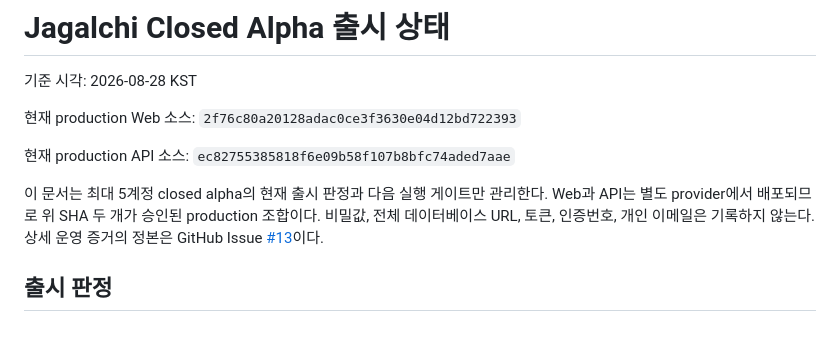
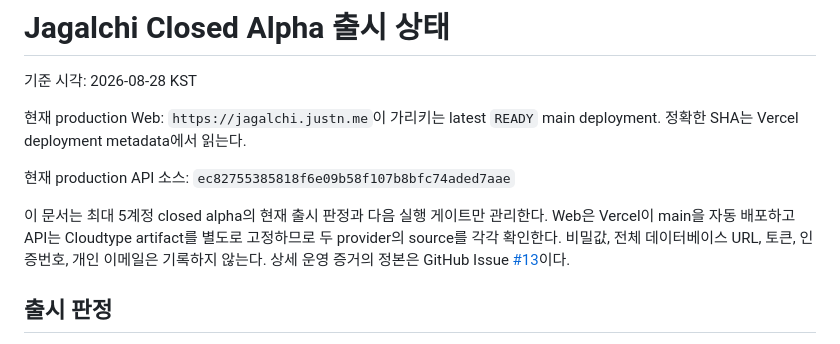
Before and after one commit to gajaedev/jagalchi-platform, a Markdown page: services/api/CLOSED_ALPHA_REMAINING.md, the part around the change. GitHub-like rendering.

```diff
--- a/services/api/CLOSED_ALPHA_REMAINING.md
+++ b/services/api/CLOSED_ALPHA_REMAINING.md
@@ -2,11 +2,11 @@
 
 기준 시각: 2026-08-28 KST
 
-현재 production Web 소스: `2f76c80a20128adac0ce3f3630e04d12bd722393`
+현재 production Web: `https://jagalchi.justn.me`이 가리키는 latest `READY` main deployment. 정확한 SHA는 Vercel deployment metadata에서 읽는다.
 
 현재 production API 소스: `ec82755385818f6e09b58f107b8bfc74aded7aae`
 
-이 문서는 최대 5계정 closed alpha의 현재 출시 판정과 다음 실행 게이트만 관리한다. Web과 API는 별도 provider에서 배포되므로 위 SHA 두 개가 승인된 production 조합이다. 비밀값, 전체 데이터베이스 URL, 토큰, 인증번호, 개인 이메일은 기록하지 않는다. 상세 운영 증거의 정본은 GitHub Issue [#13](https://github.com/gajaedev/jagalchi-platform/issues/13)이다.
+이 문서는 최대 5계정 closed alpha의 현재 출시 판정과 다음 실행 게이트만 관리한다. Web은 Vercel이 main을 자동 배포하고 API는 Cloudtype artifact를 별도로 고정하므로 두 provider의 source를 각각 확인한다. 비밀값, 전체 데이터베이스 URL, 토큰, 인증번호, 개인 이메일은 기록하지 않는다. 상세 운영 증거의 정본은 GitHub Issue [#13](https://github.com/gajaedev/jagalchi-platform/issues/13)이다.
 
 ## 출시 판정
 
```
Also changed, not shown: services/api/README.md (+1 -1 lines).
